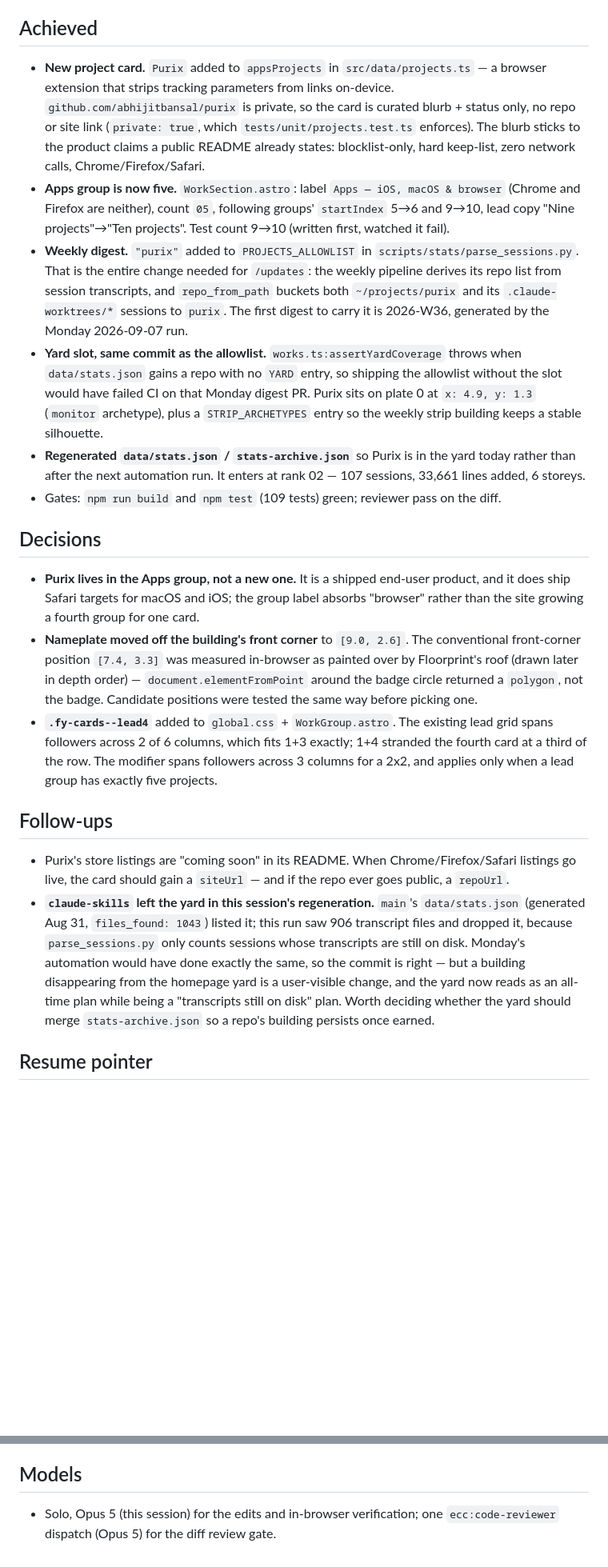
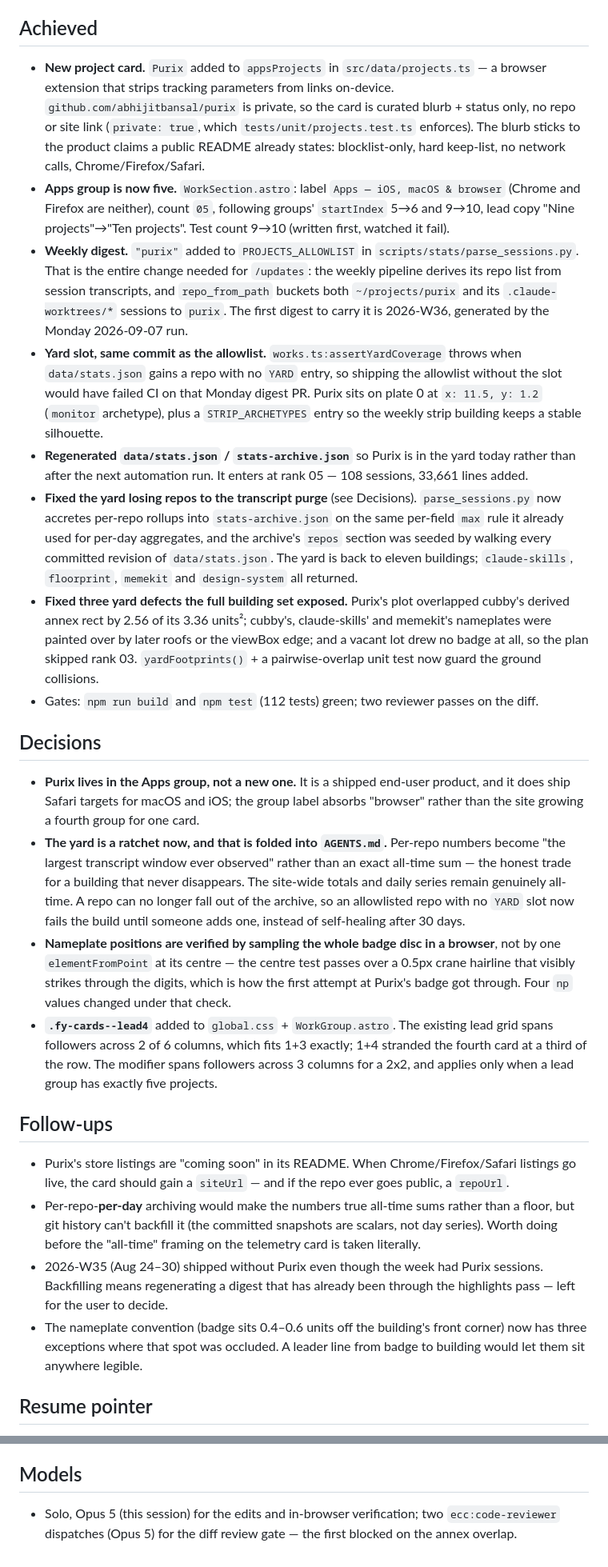
Before and after one commit to abhijitbansal/foundry, a Markdown page: docs/sessions/0012-2026-09-06-add-purix.md, 2 parts joined by grey strips. Shown at 80% size. Rendered like a GitHub page; blank space fills up the shorter version.

Commit message:
docs: session log 0012 covers the telemetry ratchet and the yard fixes
Co-Authored-By: Claude Opus 5 <noreply@anthropic.com>
Claude-Session: https://claude.ai/code/session_013TYjVt3i4Vx2X4hsxvzgC2

```diff
--- a/docs/sessions/0012-2026-09-06-add-purix.md
+++ b/docs/sessions/0012-2026-09-06-add-purix.md
@@ -4,23 +4,28 @@
 
 ## Achieved
 
-- **New project card.** `Purix` added to `appsProjects` in `src/data/projects.ts` — a browser extension that strips tracking parameters from links on-device. `github.com/abhijitbansal/purix` is private, so the card is curated blurb + status only, no repo or site link (`private: true`, which `tests/unit/projects.test.ts` enforces). The blurb sticks to the product claims a public README already states: blocklist-only, hard keep-list, zero network calls, Chrome/Firefox/Safari.
+- **New project card.** `Purix` added to `appsProjects` in `src/data/projects.ts` — a browser extension that strips tracking parameters from links on-device. `github.com/abhijitbansal/purix` is private, so the card is curated blurb + status only, no repo or site link (`private: true`, which `tests/unit/projects.test.ts` enforces). The blurb sticks to the product claims a public README already states: blocklist-only, hard keep-list, no network calls, Chrome/Firefox/Safari.
 - **Apps group is now five.** `WorkSection.astro`: label `Apps — iOS, macOS & browser` (Chrome and Firefox are neither), count `05`, following groups' `startIndex` 5→6 and 9→10, lead copy "Nine projects"→"Ten projects". Test count 9→10 (written first, watched it fail).
 - **Weekly digest.** `"purix"` added to `PROJECTS_ALLOWLIST` in `scripts/stats/parse_sessions.py`. That is the entire change needed for `/updates`: the weekly pipeline derives its repo list from session transcripts, and `repo_from_path` buckets both `~/projects/purix` and its `.claude-worktrees/*` sessions to `purix`. The first digest to carry it is 2026-W36, generated by the Monday 2026-09-07 run.
-- **Yard slot, same commit as the allowlist.** `works.ts:assertYardCoverage` throws when `data/stats.json` gains a repo with no `YARD` entry, so shipping the allowlist without the slot would have failed CI on that Monday digest PR. Purix sits on plate 0 at `x: 4.9, y: 1.3` (`monitor` archetype), plus a `STRIP_ARCHETYPES` entry so the weekly strip building keeps a stable silhouette.
-- **Regenerated `data/stats.json` / `stats-archive.json`** so Purix is in the yard today rather than after the next automation run. It enters at rank 02 — 107 sessions, 33,661 lines added, 6 storeys.
-- Gates: `npm run build` and `npm test` (109 tests) green; reviewer pass on the diff.
+- **Yard slot, same commit as the allowlist.** `works.ts:assertYardCoverage` throws when `data/stats.json` gains a repo with no `YARD` entry, so shipping the allowlist without the slot would have failed CI on that Monday digest PR. Purix sits on plate 0 at `x: 11.5, y: 1.2` (`monitor` archetype), plus a `STRIP_ARCHETYPES` entry so the weekly strip building keeps a stable silhouette.
+- **Regenerated `data/stats.json` / `stats-archive.json`** so Purix is in the yard today rather than after the next automation run. It enters at rank 05 — 108 sessions, 33,661 lines added.
+- **Fixed the yard losing repos to the transcript purge** (see Decisions). `parse_sessions.py` now accretes per-repo rollups into `stats-archive.json` on the same per-field `max` rule it already used for per-day aggregates, and the archive's `repos` section was seeded by walking every committed revision of `data/stats.json`. The yard is back to eleven buildings; `claude-skills`, `floorprint`, `memekit` and `design-system` all returned.
+- **Fixed three yard defects the full building set exposed.** Purix's plot overlapped cubby's derived annex rect by 2.56 of its 3.36 units²; cubby's, claude-skills' and memekit's nameplates were painted over by later roofs or the viewBox edge; and a vacant lot drew no badge at all, so the plan skipped rank 03. `yardFootprints()` + a pairwise-overlap unit test now guard the ground collisions.
+- Gates: `npm run build` and `npm test` (112 tests) green; two reviewer passes on the diff.
 
 ## Decisions
 
 - **Purix lives in the Apps group, not a new one.** It is a shipped end-user product, and it does ship Safari targets for macOS and iOS; the group label absorbs "browser" rather than the site growing a fourth group for one card.
-- **Nameplate moved off the building's front corner** to `[9.0, 2.6]`. The conventional front-corner position `[7.4, 3.3]` was measured in-browser as painted over by Floorprint's roof (drawn later in depth order) — `document.elementFromPoint` around the badge circle returned a `polygon`, not the badge. Candidate positions were tested the same way before picking one.
+- **The yard is a ratchet now, and that is folded into `AGENTS.md`.** Per-repo numbers become "the largest transcript window ever observed" rather than an exact all-time sum — the honest trade for a building that never disappears. The site-wide totals and daily series remain genuinely all-time. A repo can no longer fall out of the archive, so an allowlisted repo with no `YARD` slot now fails the build until someone adds one, instead of self-healing after 30 days.
+- **Nameplate positions are verified by sampling the whole badge disc in a browser**, not by one `elementFromPoint` at its centre — the centre test passes over a 0.5px crane hairline that visibly strikes through the digits, which is how the first attempt at Purix's badge got through. Four `np` values changed under that check.
 - **`.fy-cards--lead4`** added to `global.css` + `WorkGroup.astro`. The existing lead grid spans followers across 2 of 6 columns, which fits 1+3 exactly; 1+4 stranded the fourth card at a third of the row. The modifier spans followers across 3 columns for a 2x2, and applies only when a lead group has exactly five projects.
 
 ## Follow-ups
 
 - Purix's store listings are "coming soon" in its README. When Chrome/Firefox/Safari listings go live, the card should gain a `siteUrl` — and if the repo ever goes public, a `repoUrl`.
-- **`claude-skills` left the yard in this session's regeneration.** `main`'s `data/stats.json` (generated Aug 31, `files_found: 1043`) listed it; this run saw 906 transcript files and dropped it, because `parse_sessions.py` only counts sessions whose transcripts are still on disk. Monday's automation would have done exactly the same, so the commit is right — but a building disappearing from the homepage yard is a user-visible change, and the yard now reads as an all-time plan while being a "transcripts still on disk" plan. Worth deciding whether the yard should merge `stats-archive.json` so a repo's building persists once earned.
+- Per-repo-**per-day** archiving would make the numbers true all-time sums rather than a floor, but git history can't backfill it (the committed snapshots are scalars, not day series). Worth doing before the "all-time" framing on the telemetry card is taken literally.
+- 2026-W35 (Aug 24–30) shipped without Purix even though the week had Purix sessions. Backfilling means regenerating a digest that has already been through the highlights pass — left for the user to decide.
+- The nameplate convention (badge sits 0.4–0.6 units off the building's front corner) now has three exceptions where that spot was occluded. A leader line from badge to building would let them sit anywhere legible.
 
 ## Resume pointer
 
@@ -28,4 +33,4 @@ Merge the PR before Monday 09:00 EDT. Not because a half-state can break the bui
 
 ## Models
 
-- Solo, Opus 5 (this session) for the edits and in-browser verification; one `ecc:code-reviewer` dispatch (Opus 5) for the diff review gate.
+- Solo, Opus 5 (this session) for the edits and in-browser verification; two `ecc:code-reviewer` dispatches (Opus 5) for the diff review gate — the first blocked on the annex overlap.
```
